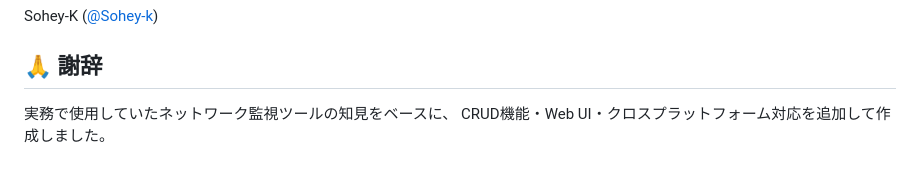
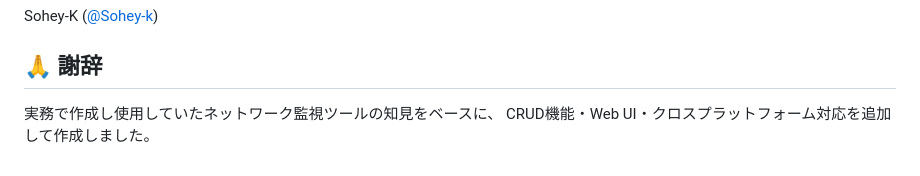
Before and after one commit to Sohey-k/flask-ping-monitor, a Markdown page: README.md, the part around the change. Drawn GitHub-style.

```diff
--- a/README.md
+++ b/README.md
@@ -145,4 +145,4 @@ Sohey-K ([@Sohey-k](https://github.com/Sohey-k))
 
 ## 🙏 謝辞
 
-実務で使用していたネットワーク監視ツールの知見をベースに、 CRUD機能・Web UI・クロスプラットフォーム対応を追加して作成しました。
+実務で作成し使用していたネットワーク監視ツールの知見をベースに、 CRUD機能・Web UI・クロスプラットフォーム対応を追加して作成しました。
```
